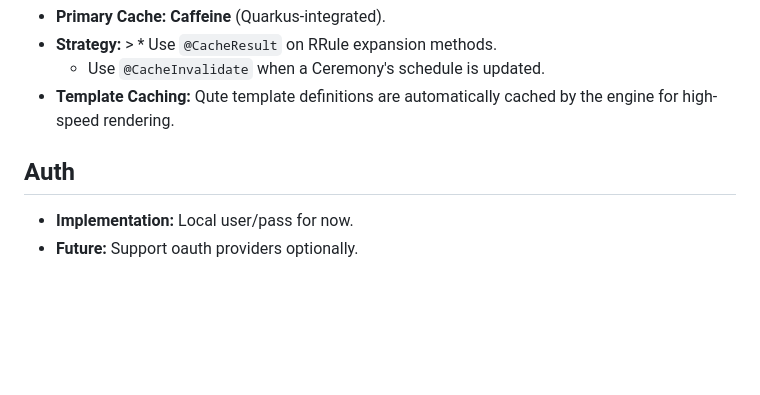
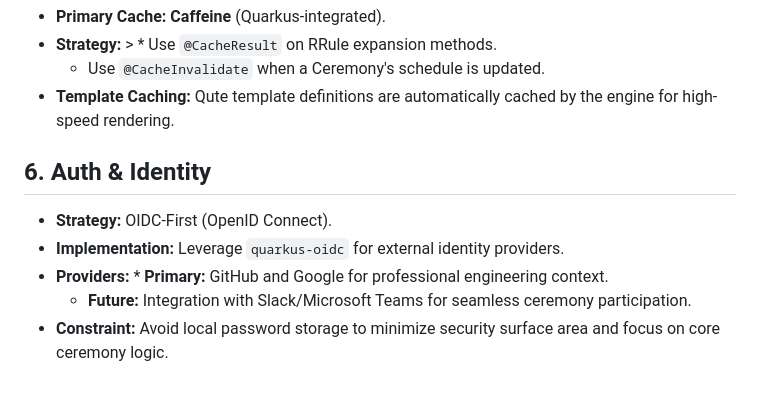
Before and after one commit to NickHirras/holocron, a Markdown page: docs/TECH_STACK.md, the part around the change. Drawn GitHub-style; blank space fills up the shorter version.

Commit message:
auth strategy

```diff
--- a/docs/TECH_STACK.md
+++ b/docs/TECH_STACK.md
@@ -50,6 +50,9 @@ Stick with **Caffeine**. It’s already built into Quarkus, requires zero extra
    * Use `@CacheInvalidate` when a Ceremony's schedule is updated.
 * **Template Caching:** Qute template definitions are automatically cached by the engine for high-speed rendering.
 
-## Auth
-*   **Implementation:** Local user/pass for now.
-*   **Future:** Support oauth providers optionally.
+## 6. Auth & Identity
+* **Strategy:** OIDC-First (OpenID Connect).
+* **Implementation:** Leverage `quarkus-oidc` for external identity providers.
+* **Providers:** * **Primary:** GitHub and Google for professional engineering context.
+    * **Future:** Integration with Slack/Microsoft Teams for seamless ceremony participation.
+* **Constraint:** Avoid local password storage to minimize security surface area and focus on core ceremony logic.
```
